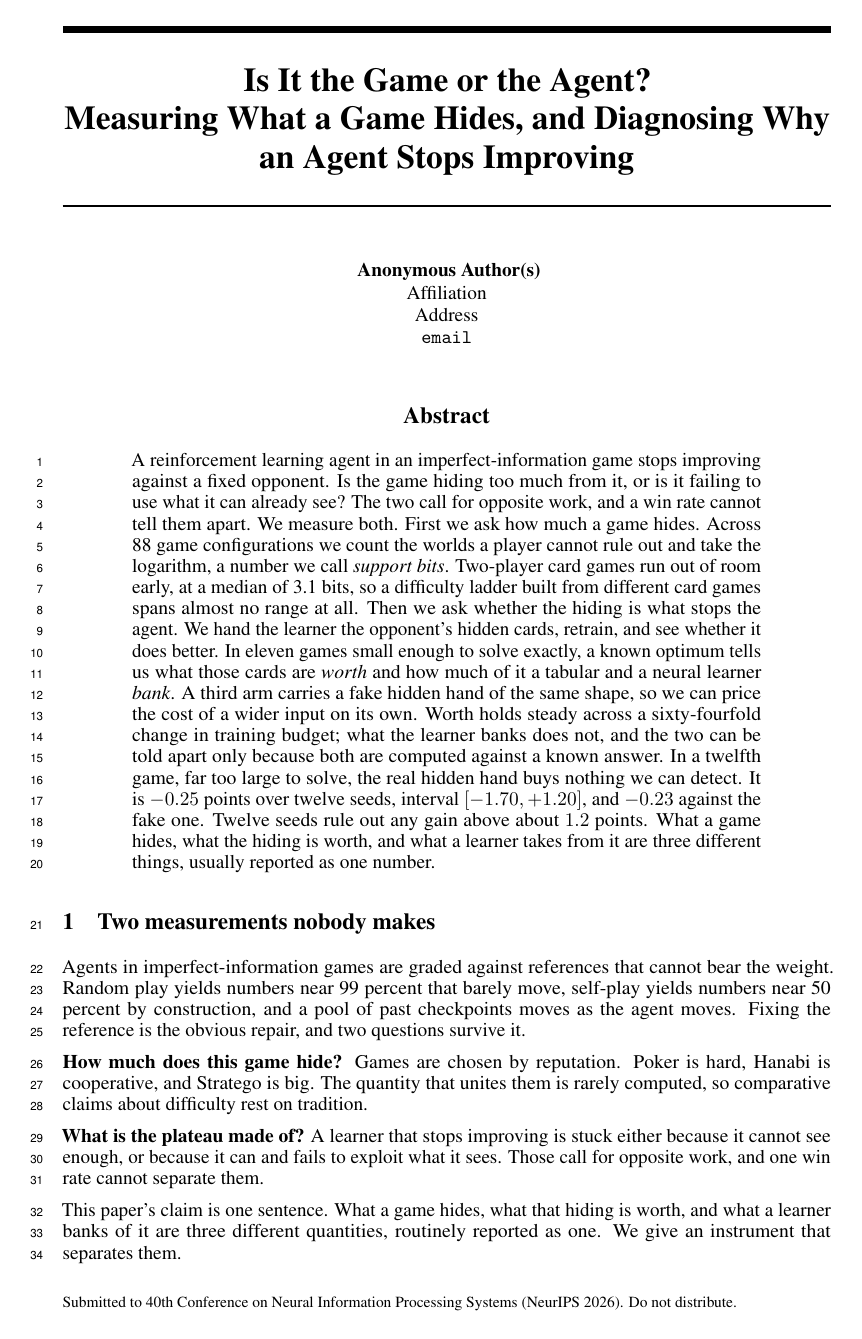
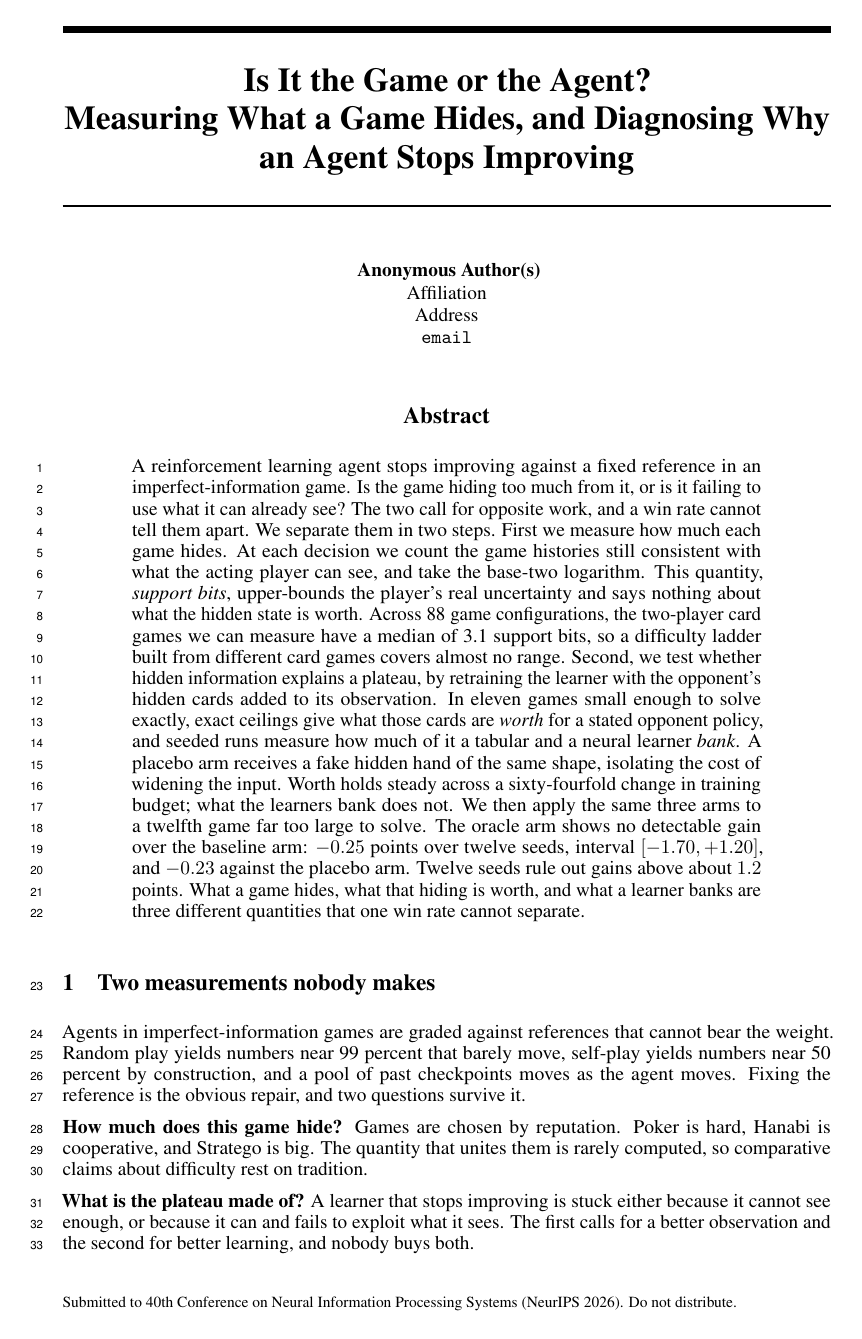
Before and after one commit to Nikelroid/diagnosing_game_plateau, a LaTeX paper (paper/main.tex): page 1 of 17. Compiled offline with pdfLaTeX.

Commit message:
merge ChatGPT's abstract: take its precision, keep the plain reading
Its version is sharper in five places and I took all five. "Fixed reference"
rather than "fixed opponent", which is the term the rest of the paper uses.
"The two-player card games we can measure", which is the honest 18 of 23 rather
than all 23. "Base-two logarithm", which is plainer than "the logarithm". Named
arms throughout, so oracle, baseline and placebo mean the same in the abstract
as in the tables. And "for a stated opponent policy" on worth, which is the
scoping two reviewers asked for.

I did not take two things. It reinstated "upper-bound posterior entropy", which
is the register the abstract was rewritten to get out of; the claim survives as
"upper-bounds the player's real uncertainty", which is the same statement in
words a reader does not have to stop for. And it replaced the opening question
with two declarative sentences. The question is what makes a reader continue,
and it is the one structural thing the abstract has going for it.

Two echoes fell out of the merge. The conclusion's last paragraph restated the
abstract's closing sentence almost exactly, and is now one sentence saying what
the protocol does rather than repeating what the quantities are. The
introduction ended on "one win rate cannot separate them", which chimed with the
abstract's close; it now says the first calls for a better observation and the
second for better learning, and nobody buys both.

8/8 pages, zero overfull boxes, fourteen PDF checks pass.

```diff
--- a/paper/main.tex
+++ b/paper/main.tex
@@ -66,23 +66,25 @@
 \maketitle
 
 \begin{abstract}
-A reinforcement learning agent in an imperfect-information game stops improving against a fixed
-opponent. Is the game hiding too much from it, or is it failing to use what it can already
-see? The two call for opposite work, and a win rate cannot tell
-them apart. We measure both. First we ask how much a game hides. Across 88 game configurations we
-count the worlds a player cannot rule out and take the logarithm, a number we call \emph{support
-bits}. Two-player card games run out of room early, at a median of 3.1 bits, so a difficulty ladder
-built from different card games spans almost no range at all. Then we ask whether the hiding is
-what stops the agent. We hand the learner the opponent's hidden cards, retrain, and see whether it
-does better. In eleven games small enough to solve exactly, a known optimum tells us what those cards are
-\emph{worth} and how much of it a tabular and a neural learner \emph{bank}. A third arm carries a fake
-hidden hand of the same shape, so we can price the cost of a wider input on its own. Worth holds
-steady across a sixty-fourfold change in training budget; what the learner banks does not, and the
-two can be told apart only because both are computed against a known answer. In a twelfth game, far too large to solve, the real hidden hand buys
-nothing we can detect. It is $-0.25$ points over twelve seeds, interval $[-1.70, +1.20]$, and
-$-0.23$ against the fake one. Twelve seeds rule out any gain
-above about $1.2$ points. What a game hides, what the hiding is worth, and what a learner takes
-from it are three different things, usually reported as one number.
+A reinforcement learning agent stops improving against a fixed reference in an
+imperfect-information game. Is the game hiding too much from it, or is it failing to use what it
+can already see? The two call for opposite work, and a win rate cannot tell them apart. We separate them in two
+steps. First we measure how much each game hides. At each decision we count the game histories
+still consistent with what the acting player can see, and take the base-two logarithm. This
+quantity, \emph{support bits}, upper-bounds the player's real uncertainty and says nothing about
+what the hidden state is worth. Across 88 game configurations, the two-player card games we
+can measure have a median of 3.1 support bits, so a difficulty ladder built from different card
+games covers almost no range. Second, we test whether hidden information explains a plateau, by retraining the learner with the
+opponent's hidden cards added to its observation. In eleven games small enough to solve exactly,
+exact ceilings give what those cards are \emph{worth} for a stated opponent policy, and seeded runs
+measure how much of it a tabular and a neural learner \emph{bank}.
+A placebo arm receives a fake hidden hand of the same shape, isolating the cost of widening the
+input. Worth holds steady across a sixty-fourfold change in training budget; what the learners bank
+does not. We then apply the same three arms to a twelfth game far too large to solve. The oracle
+arm shows no detectable gain over the baseline arm: $-0.25$ points over twelve seeds, interval
+$[-1.70, +1.20]$, and $-0.23$ against the placebo arm. Twelve seeds rule out gains above about
+$1.2$ points. What a game hides, what that hiding is worth, and what a learner banks are three
+different quantities that one win rate cannot separate.
 \end{abstract}
 
 \section{Two measurements nobody makes}
@@ -97,8 +99,8 @@ cooperative, and Stratego is big. The quantity that unites them is rarely comput
 claims about difficulty rest on tradition.
 
 \textbf{What is the plateau made of?} A learner that stops improving is stuck either because it
-cannot see enough, or because it can and fails to exploit what it sees. Those call for opposite
-work, and one win rate cannot separate them.
+cannot see enough, or because it can and fails to exploit what it sees. The first calls for a
+better observation and the second for better learning, and nobody buys both.
 
 This paper's claim is one sentence. What a game hides, what that hiding is worth, and what a
 learner banks of it are three different quantities, routinely reported as one. We give an
```
Also changed, not shown: paper/main.tex (5 more changed lines).
